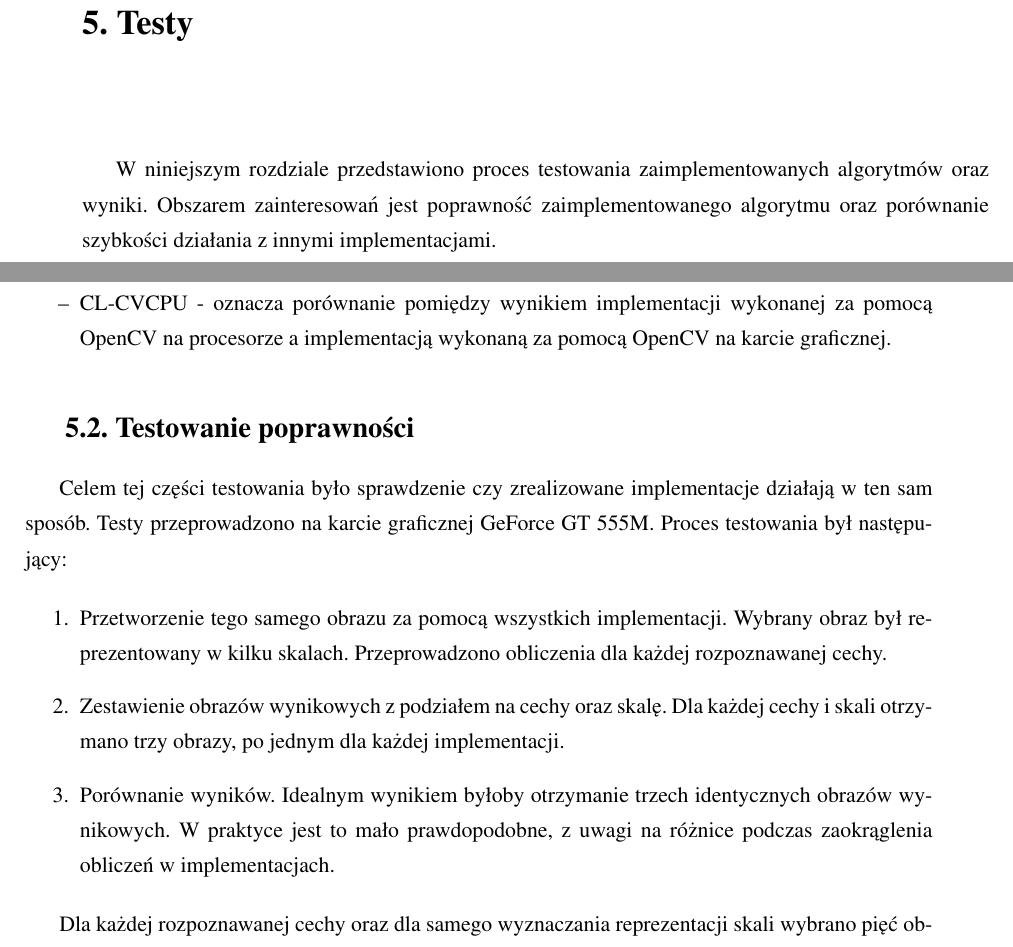
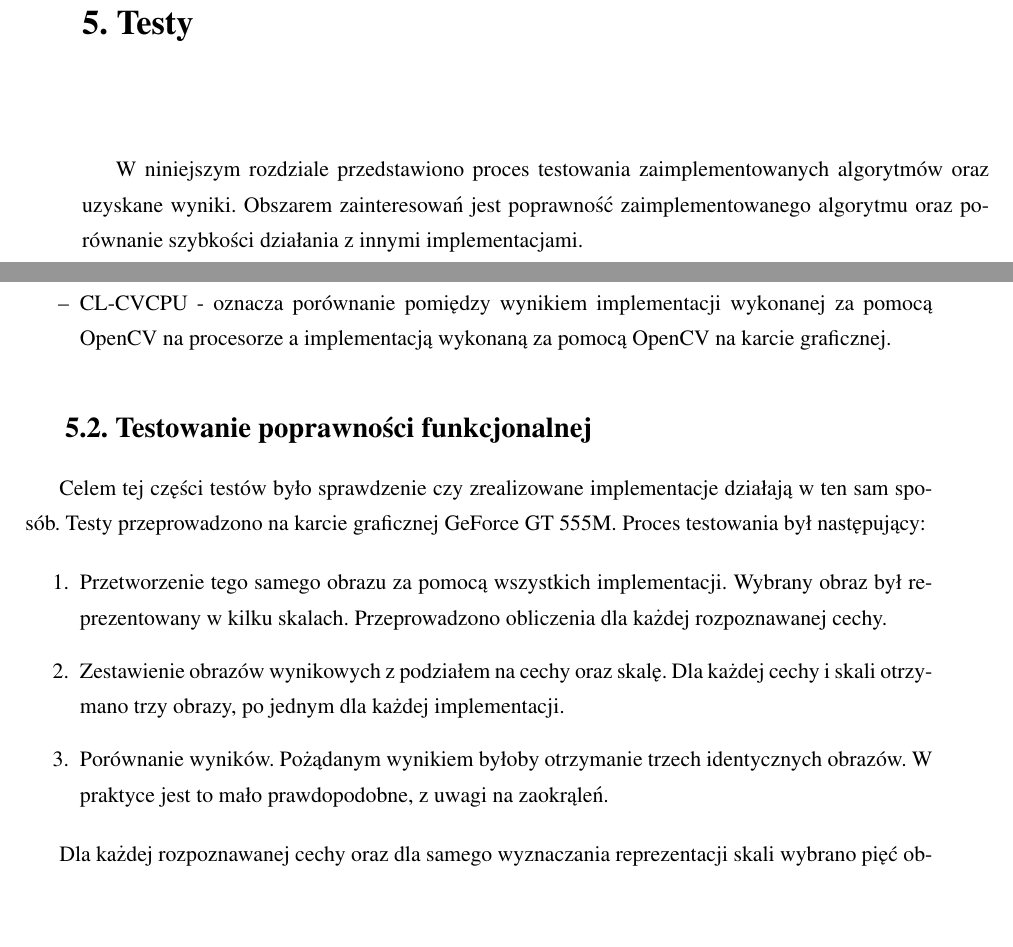
Before and after one commit to kn65op/Mag, a LaTeX thesis (praca.tex, which reads testy.tex, testyPoprawnosc.tex): two parts of pages 31 and 32 of 62, joined at a grey line, cut so that both start at the same text, the shorter picture padded with empty space. Compiled offline with pdfLaTeX.

Commit message:
do strony 34

```diff
--- a/testy.tex
+++ b/testy.tex
@@ -1,7 +1,7 @@
 \chapter{Testy}
 \label{cha:testy}
 
-W niniejszym rozdziale przedstawiono proces testowania zaimplementowanych algorytmów oraz wyniki. Obszarem zainteresowań jest poprawność zaimplementowanego algorytmu oraz porównanie szybkości działania z~innymi implementacjami.
+W niniejszym rozdziale przedstawiono proces testowania zaimplementowanych algorytmów oraz uzyskane wyniki. Obszarem zainteresowań jest poprawność zaimplementowanego algorytmu oraz porównanie szybkości działania z~innymi implementacjami.
 
 Do porównań opracowano dwie dodatkowe implementacje algorytmu zrealizowane z użyciem biblioteki OpenCV: jedna przeprowadza obliczenia na procesorze (CPU), druga przeprowadza obliczenia na karcie graficznej (GPU) z~wykorzystaniem pakietu CUDA.
 
--- a/testyPoprawnosc.tex
+++ b/testyPoprawnosc.tex
@@ -1,12 +1,12 @@
-\section{Testowanie poprawności}
+\section{Testowanie poprawności funkcjonalnej}
 \label{sec:testPoprawnosc}
 
-Celem tej części testowania było sprawdzenie czy zrealizowane implementacje działają w~ten sam sposób. Testy przeprowadzono na karcie graficznej GeForce GT 555M. Proces testowania był następujący:
+Celem tej części testów było sprawdzenie czy zrealizowane implementacje działają w~ten sam sposób. Testy przeprowadzono na karcie graficznej GeForce GT 555M. Proces testowania był następujący:
 
 \begin{enumerate}
 \item Przetworzenie tego samego obrazu za pomocą wszystkich implementacji. Wybrany obraz był reprezentowany w~kilku skalach. Przeprowadzono obliczenia dla każdej rozpoznawanej cechy.
 \item Zestawienie obrazów wynikowych z~podziałem na cechy oraz skalę. Dla każdej cechy i~skali otrzymano trzy obrazy, po jednym dla każdej implementacji.
-\item Porównanie wyników. Idealnym wynikiem byłoby otrzymanie trzech identycznych obrazów wynikowych. W praktyce jest to mało prawdopodobne, z~uwagi na różnice podczas zaokrąglenia obliczeń w~implementacjach.
+\item Porównanie wyników. Pożądanym wynikiem byłoby otrzymanie trzech identycznych obrazów. W praktyce jest to mało prawdopodobne, z~uwagi na zaokrąleń.
 \end{enumerate}
 
 Dla każdej rozpoznawanej cechy oraz dla samego wyznaczania reprezentacji skali wybrano pięć obrazów. Obliczenia przeprowadzono dla dziesięciu skal przy kroku cztery. Spośród otrzymanych obrazów wybrano dwa najbardziej interesujące (osobno dla każdej cechy i~dla reprezentacji skali) i~zaprezentowano w~części \ref{subsec:prezentacjaObrazowRoznicowych}.
```
